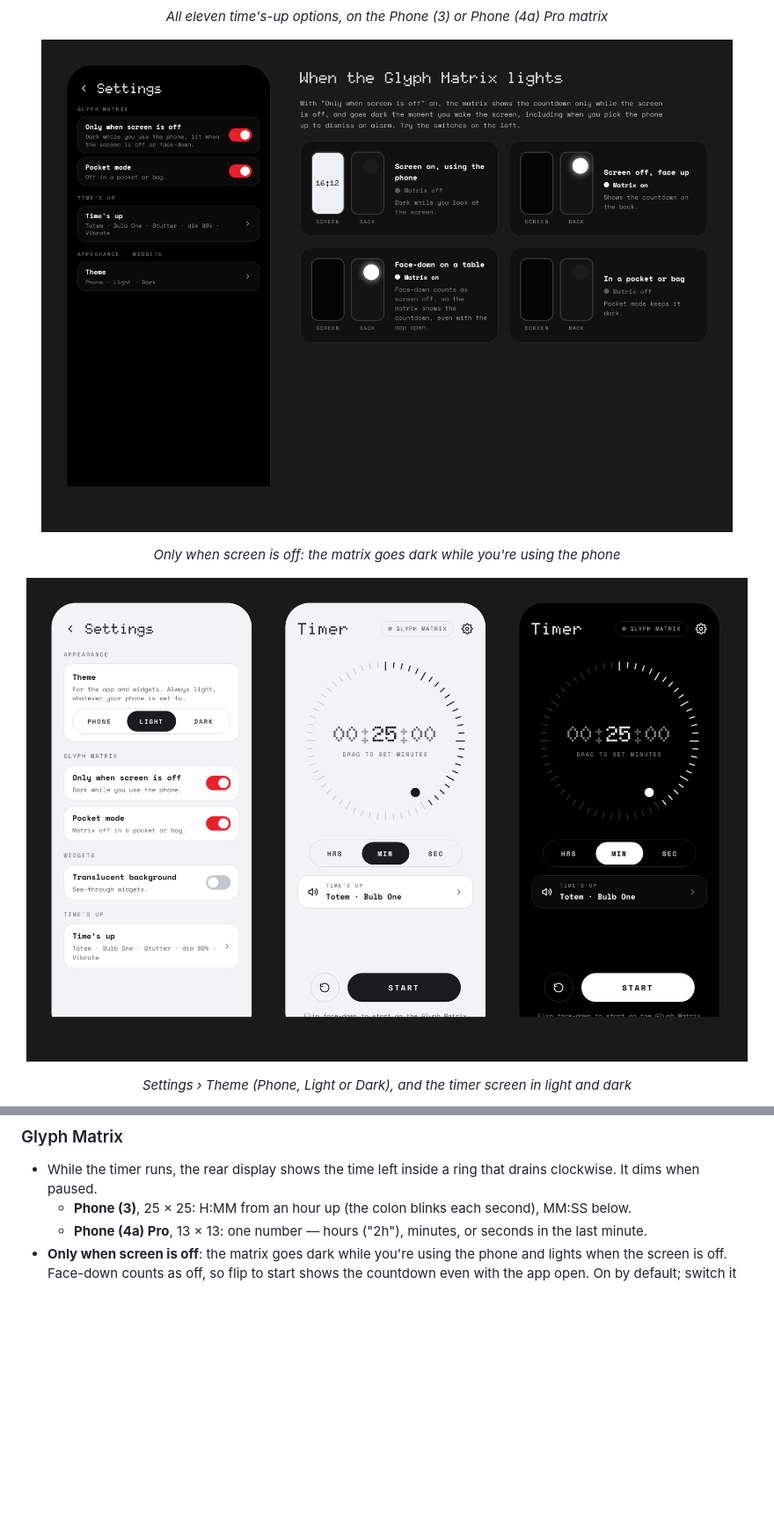
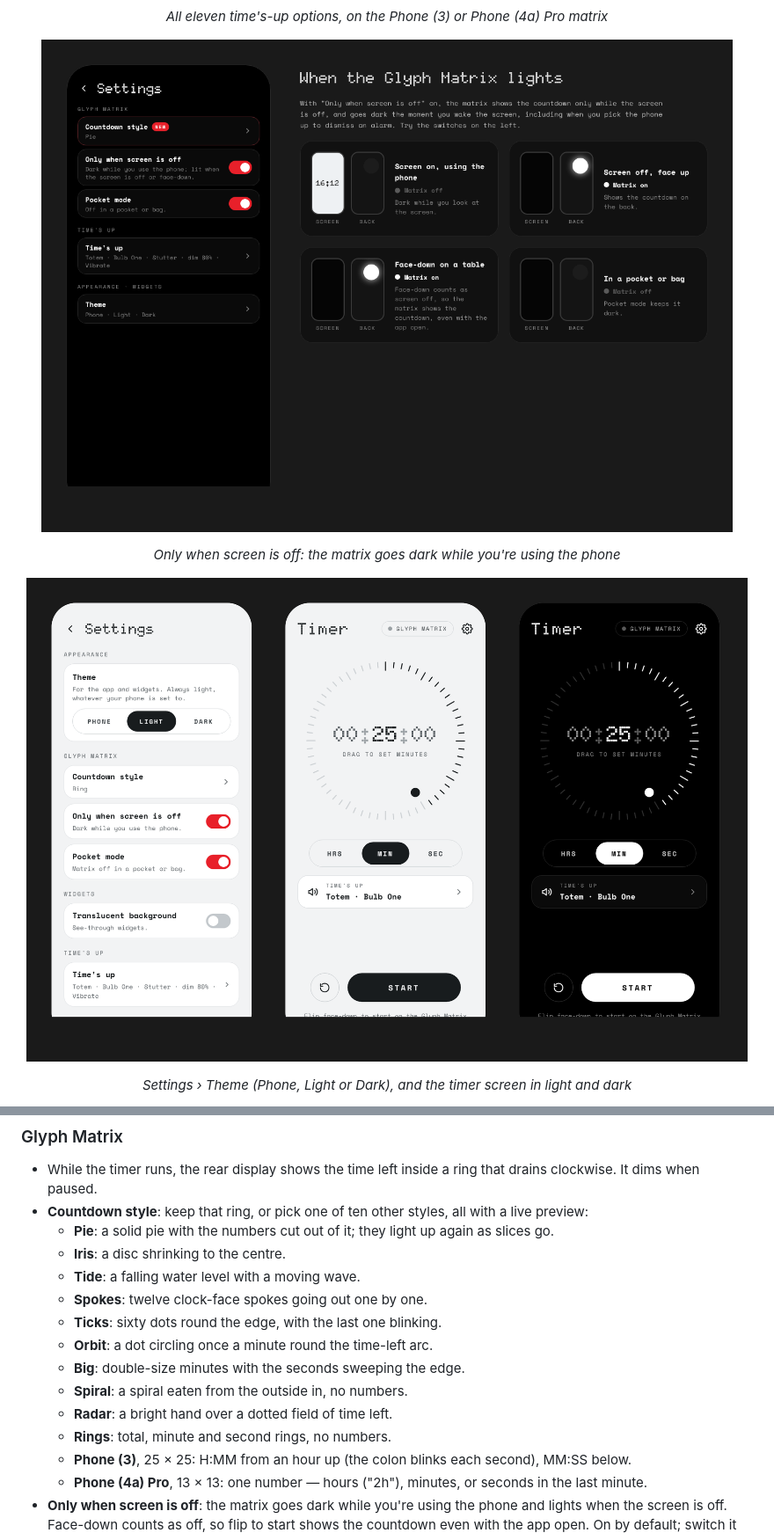
Before and after one commit to m0n0t0ne0ne/glyph-countdown, a Markdown page: README.md, 2 parts joined by grey strips. Shown at 88% size. Rendered like a GitHub page; pictures changed too: docs/design/light-and-dark-themes.png, docs/design/settings-screen-off.png; blank space fills up the shorter version.

```diff
--- a/README.md
+++ b/README.md
@@ -60,6 +66,17 @@ on a Nothing phone the app itself uses Nothing's NDot font, which can't be inclu
 ### Glyph Matrix
 - While the timer runs, the rear display shows the time left inside a ring that drains
   clockwise. It dims when paused.
+- **Countdown style**: keep that ring, or pick one of ten other styles, all with a live preview:
+  - **Pie**: a solid pie with the numbers cut out of it; they light up again as slices go.
+  - **Iris**: a disc shrinking to the centre.
+  - **Tide**: a falling water level with a moving wave.
+  - **Spokes**: twelve clock-face spokes going out one by one.
+  - **Ticks**: sixty dots round the edge, with the last one blinking.
+  - **Orbit**: a dot circling once a minute round the time-left arc.
+  - **Big**: double-size minutes with the seconds sweeping the edge.
+  - **Spiral**: a spiral eaten from the outside in, no numbers.
+  - **Radar**: a bright hand over a dotted field of time left.
+  - **Rings**: total, minute and second rings, no numbers.
   - **Phone (3)**, 25 × 25: H:MM from an hour up (the colon blinks each second), MM:SS below.
   - **Phone (4a) Pro**, 13 × 13: one number — hours ("2h"), minutes, or seconds in the last
     minute.
```
Also changed, not shown: other parts of README.md (+15 -4 lines), docs/release-notes/v1.4.md (added, +19 -0 lines), docs/design/countdown-styles.gif (added), docs/design/countdown-styles.png (added), docs/design/times-up-page.png, 9 other files.
